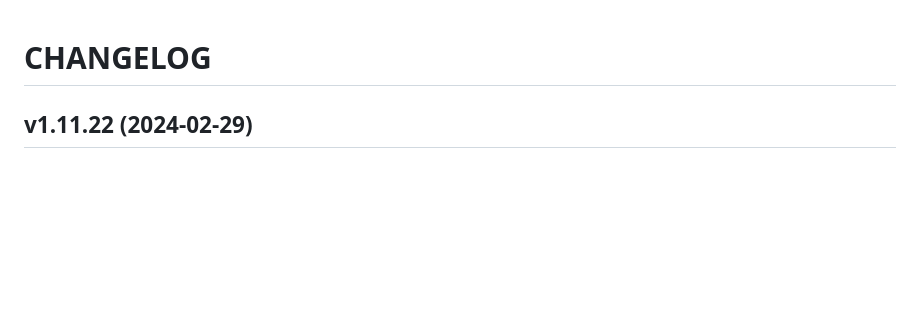
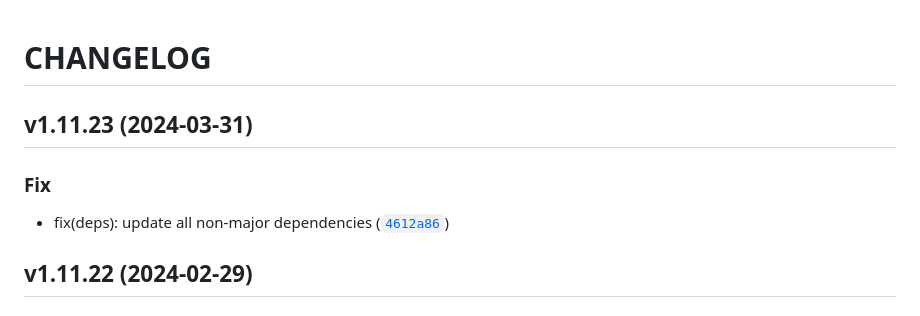
Before and after one commit to ngshiheng/burplist, a Markdown page: CHANGELOG.md, the part around the change. Drawn GitHub-style; blank space fills up the shorter version.

Commit message:
1.11.23
Automatically generated by python-semantic-release

```diff
--- a/CHANGELOG.md
+++ b/CHANGELOG.md
@@ -2,6 +2,13 @@
 
 
 
+## v1.11.23 (2024-03-31)
+
+### Fix
+
+* fix(deps): update all non-major dependencies ([`4612a86`](https://github.com/ngshiheng/burplist/commit/4612a860bf5540e02413e04c6b5ddf1dd15b36e5))
+
+
 ## v1.11.22 (2024-02-29)
 
 ### Fix
```
